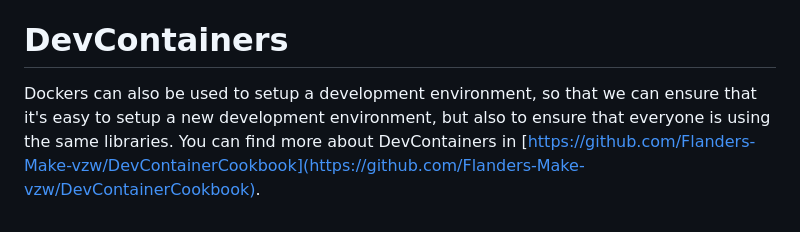
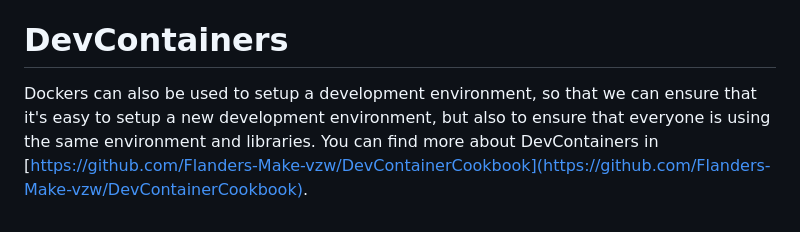
Before and after one commit to Flanders-Make-vzw/GitHubActionCookbook, a Markdown page: README.md, the part around the change. Rendered like a GitHub page.

```diff
--- a/README.md
+++ b/README.md
@@ -187,4 +187,4 @@ Running the `docker-compose.yml` is done in the same way as for any `docker-comp
 
 # DevContainers
 
-Dockers can also be used to setup a development environment, so that we can ensure that it's easy to setup a new development environment, but also to ensure that everyone is using the same libraries. You can find more about DevContainers in [https://github.com/Flanders-Make-vzw/DevContainerCookbook](https://github.com/Flanders-Make-vzw/DevContainerCookbook).
+Dockers can also be used to setup a development environment, so that we can ensure that it's easy to setup a new development environment, but also to ensure that everyone is using the same environment and libraries. You can find more about DevContainers in [https://github.com/Flanders-Make-vzw/DevContainerCookbook](https://github.com/Flanders-Make-vzw/DevContainerCookbook).
```
